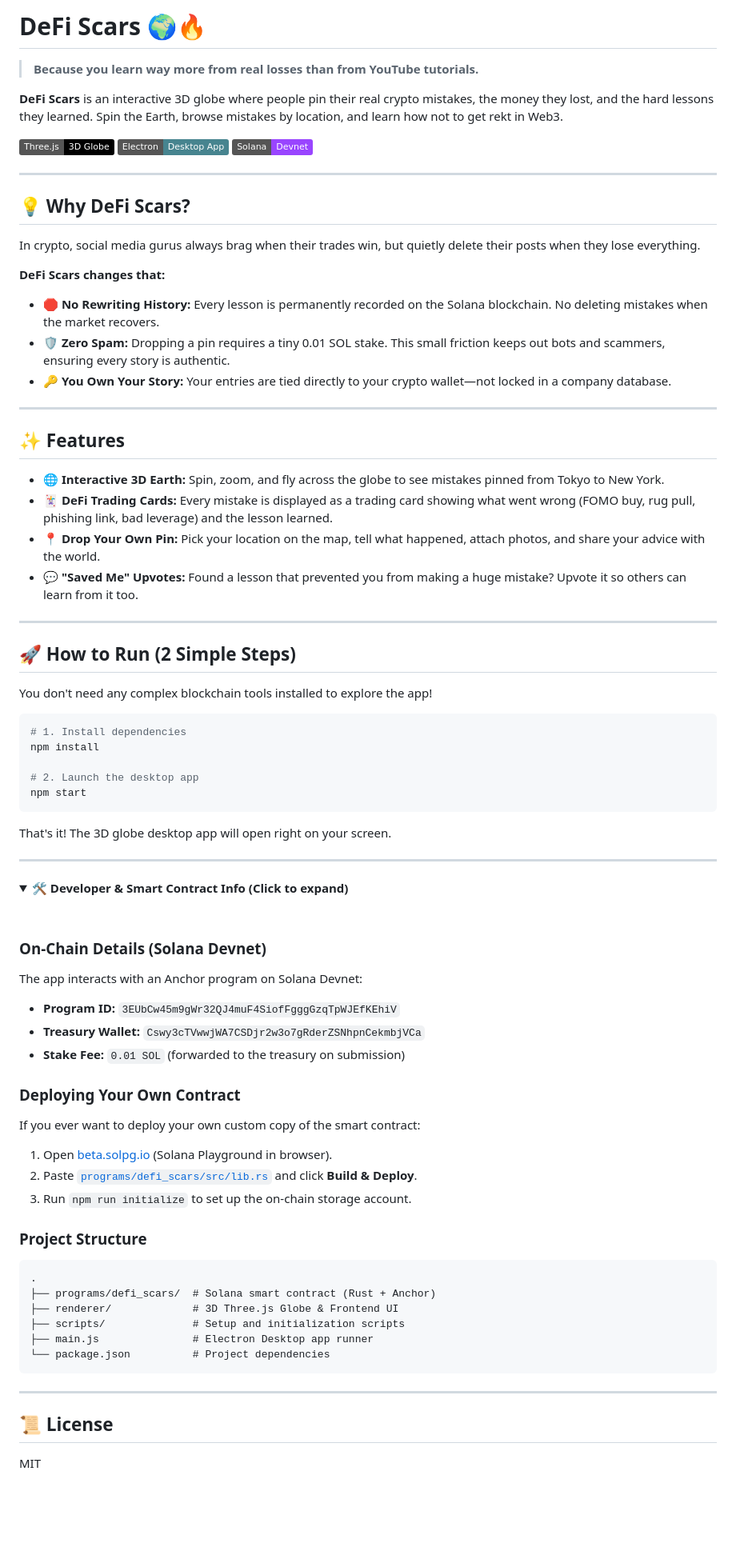
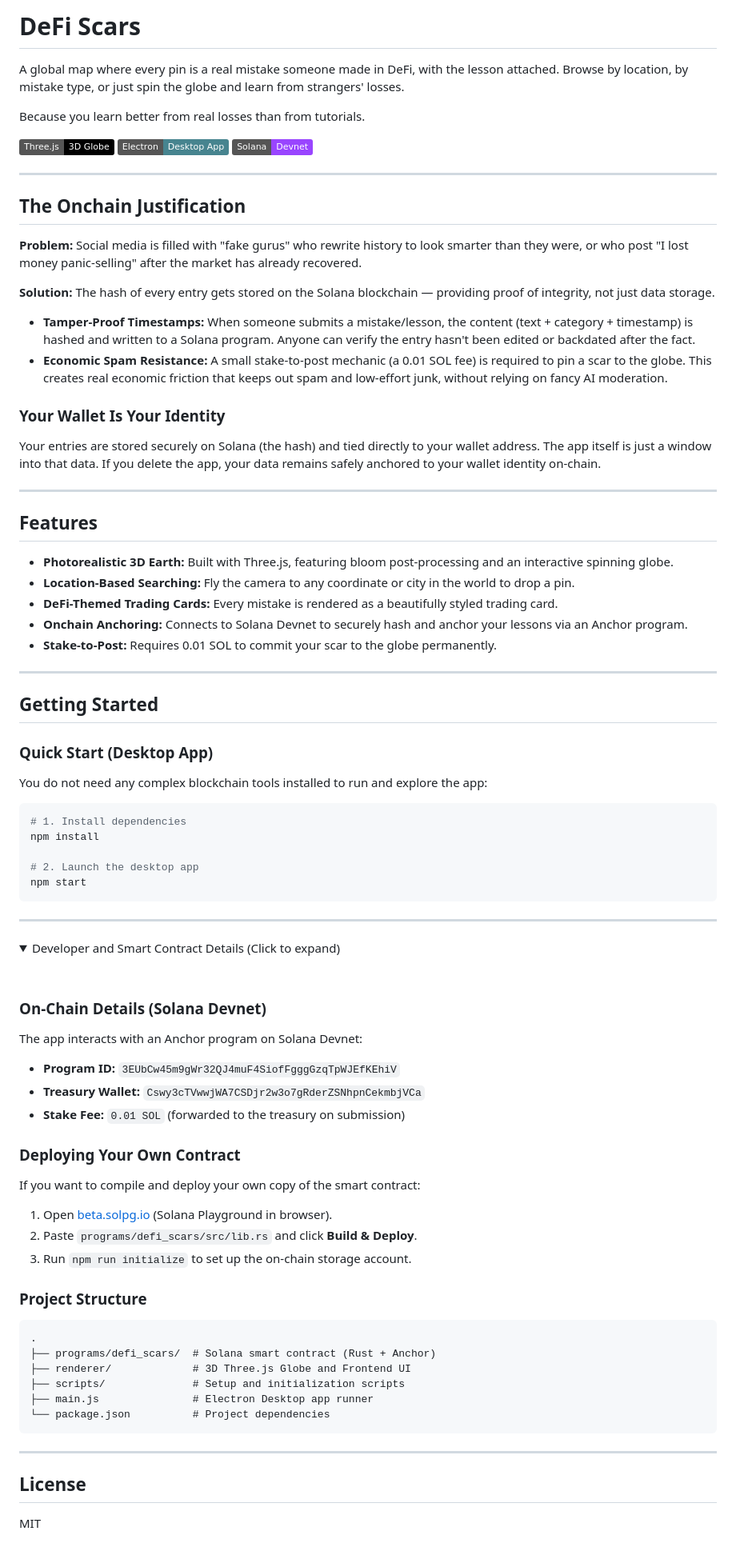
Before and after one commit to Kehn-Marv/DeFi-Scars, a Markdown page: README.md, the part around the change. Shown at 80% size. Drawn GitHub-style; folded sections open; badges without logos; blank space fills up the shorter version.

Commit message:
docs: update README with onchain justification and remove emojis

````diff
--- a/README.md
+++ b/README.md
@@ -1,8 +1,8 @@
-# DeFi Scars 🌍🔥
+# DeFi Scars
 
-> **Because you learn way more from real losses than from YouTube tutorials.**
+A global map where every pin is a real mistake someone made in DeFi, with the lesson attached. Browse by location, by mistake type, or just spin the globe and learn from strangers' losses.
 
-**DeFi Scars** is an interactive 3D globe where people pin their real crypto mistakes, the money they lost, and the hard lessons they learned. Spin the Earth, browse mistakes by location, and learn how not to get rekt in Web3.
+Because you learn better from real losses than from tutorials.
 
 ![Three.js](https://img.shields.io/badge/Three.js-3D_Globe-black?logo=three.js)
 ![Electron](https://img.shields.io/badge/Electron-Desktop_App-47848F?logo=electron&logoColor=white)
@@ -10,29 +10,35 @@
 
 ---
 
-## 💡 Why DeFi Scars?
+## The Onchain Justification
 
-In crypto, social media gurus always brag when their trades win, but quietly delete their posts when they lose everything.
+**Problem:** Social media is filled with "fake gurus" who rewrite history to look smarter than they were, or who post "I lost money panic-selling" after the market has already recovered.
 
-**DeFi Scars changes that:**
-* 🛑 **No Rewriting History:** Every lesson is permanently recorded on the Solana blockchain. No deleting mistakes when the market recovers.
-* 🛡️ **Zero Spam:** Dropping a pin requires a tiny 0.01 SOL stake. This small friction keeps out bots and scammers, ensuring every story is authentic.
-* 🔑 **You Own Your Story:** Your entries are tied directly to your crypto wallet—not locked in a company database.
+**Solution:** The hash of every entry gets stored on the Solana blockchain — providing proof of integrity, not just data storage.
+
+* **Tamper-Proof Timestamps:** When someone submits a mistake/lesson, the content (text + category + timestamp) is hashed and written to a Solana program. Anyone can verify the entry hasn't been edited or backdated after the fact.
+* **Economic Spam Resistance:** A small stake-to-post mechanic (a 0.01 SOL fee) is required to pin a scar to the globe. This creates real economic friction that keeps out spam and low-effort junk, without relying on fancy AI moderation.
+
+### Your Wallet Is Your Identity
+Your entries are stored securely on Solana (the hash) and tied directly to your wallet address. The app itself is just a window into that data. If you delete the app, your data remains safely anchored to your wallet identity on-chain.
 
 ---
 
-## ✨ Features
+## Features
 
-* 🌐 **Interactive 3D Earth:** Spin, zoom, and fly across the globe to see mistakes pinned from Tokyo to New York.
-* 🃏 **DeFi Trading Cards:** Every mistake is displayed as a trading card showing what went wrong (FOMO buy, rug pull, phishing link, bad leverage) and the lesson learned.
-* 📍 **Drop Your Own Pin:** Pick your location on the map, tell what happened, attach photos, and share your advice with the world.
-* 💬 **"Saved Me" Upvotes:** Found a lesson that prevented you from making a huge mistake? Upvote it so others can learn from it too.
+* **Photorealistic 3D Earth:** Built with Three.js, featuring bloom post-processing and an interactive spinning globe.
+* **Location-Based Searching:** Fly the camera to any coordinate or city in the world to drop a pin.
+* **DeFi-Themed Trading Cards:** Every mistake is rendered as a beautifully styled trading card.
+* **Onchain Anchoring:** Connects to Solana Devnet to securely hash and anchor your lessons via an Anchor program.
+* **Stake-to-Post:** Requires 0.01 SOL to commit your scar to the globe permanently.
 
 ---
 
-## 🚀 How to Run (2 Simple Steps)
+## Getting Started
 
-You don't need any complex blockchain tools installed to explore the app!
+### Quick Start (Desktop App)
+
+You do not need any complex blockchain tools installed to run and explore the app:
 
 ```bash
 # 1. Install dependencies
@@ -42,12 +48,10 @@ npm install
 npm start
 ```
 
-That's it! The 3D globe desktop app will open right on your screen.
-
 ---
 
 <details>
-<summary>🛠️ <b>Developer & Smart Contract Info (Click to expand)</b></summary>
+<summary>Developer and Smart Contract Details (Click to expand)</summary>
 
 <br>
 
@@ -58,16 +62,16 @@ The app interacts with an Anchor program on Solana Devnet:
 * **Stake Fee:** `0.01 SOL` (forwarded to the treasury on submission)
 
 ### Deploying Your Own Contract
-If you ever want to deploy your own custom copy of the smart contract:
+If you want to compile and deploy your own copy of the smart contract:
 1. Open [beta.solpg.io](https://beta.solpg.io/) (Solana Playground in browser).
-2. Paste [`programs/defi_scars/src/lib.rs`](programs/defi_scars/src/lib.rs) and click **Build & Deploy**.
+2. Paste `programs/defi_scars/src/lib.rs` and click **Build & Deploy**.
 3. Run `npm run initialize` to set up the on-chain storage account.
 
 ### Project Structure
 ```
 .
 ├── programs/defi_scars/  # Solana smart contract (Rust + Anchor)
-├── renderer/             # 3D Three.js Globe & Frontend UI
+├── renderer/             # 3D Three.js Globe and Frontend UI
 ├── scripts/              # Setup and initialization scripts
 ├── main.js               # Electron Desktop app runner
 └── package.json          # Project dependencies
@@ -77,5 +81,5 @@ If you ever want to deploy your own custom copy of the smart contract:
 
 ---
 
-## 📜 License
+## License
 MIT
````
